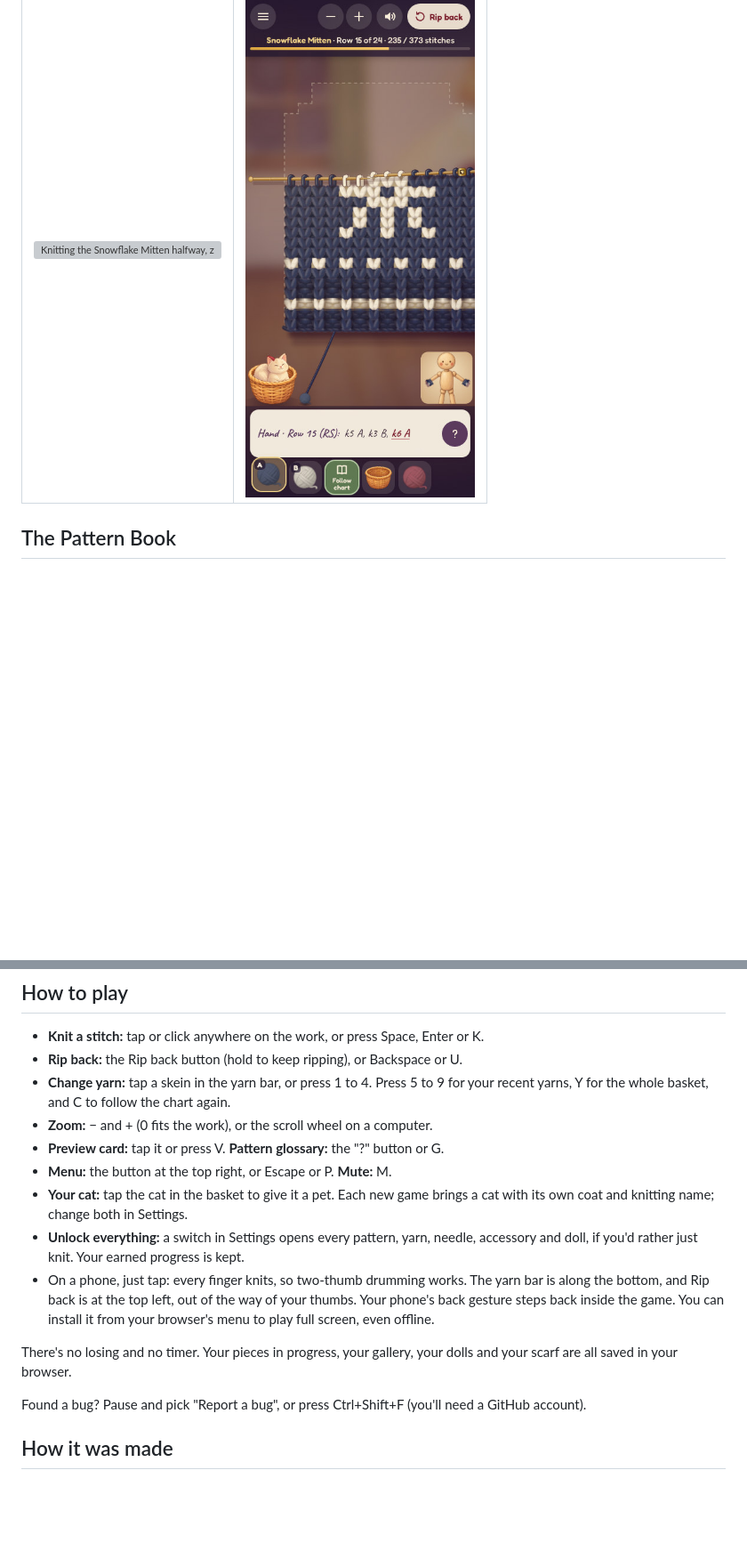
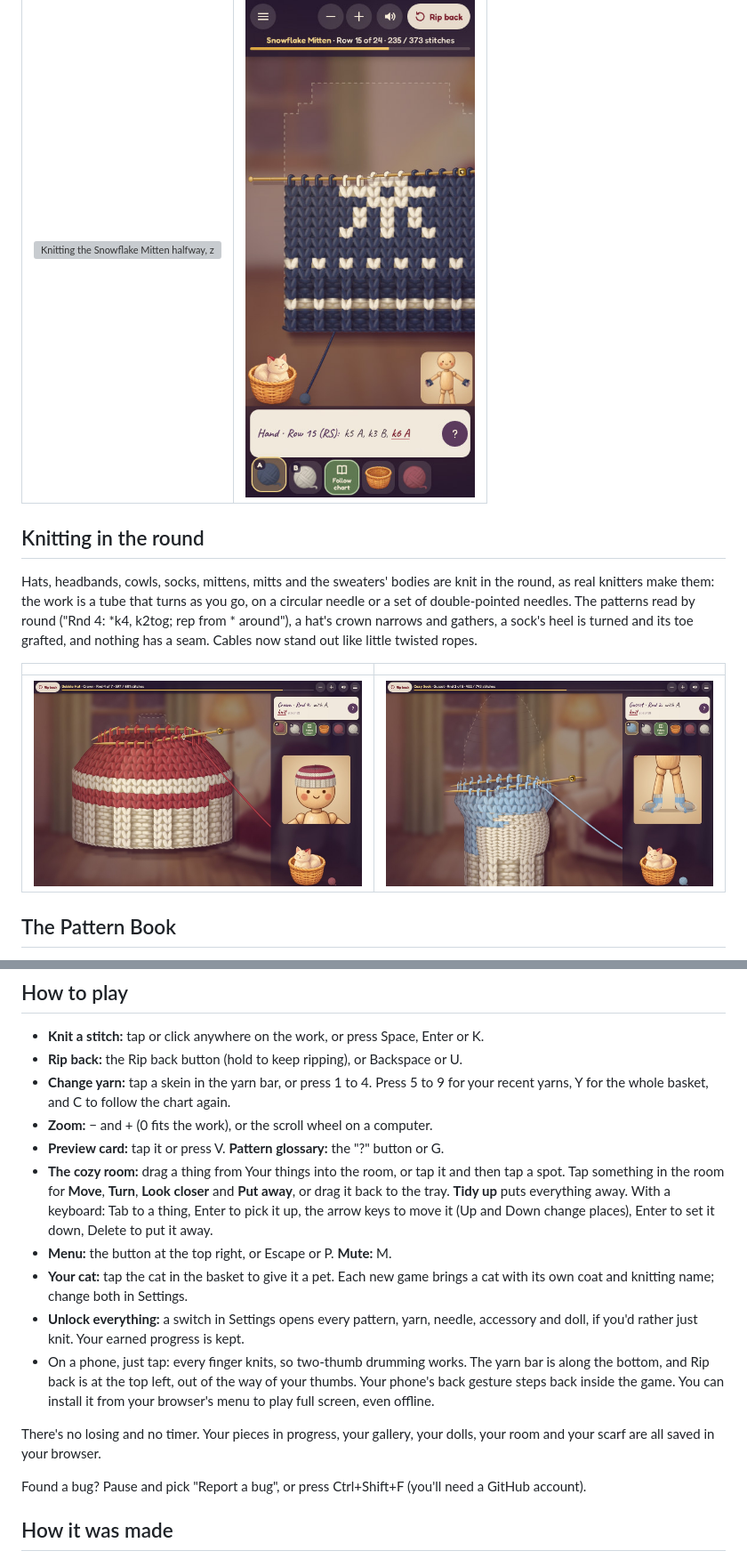
Before and after one commit to zeveck/knit-knack, a Markdown page: README.md, 2 parts joined by grey strips. Shown at 89% size. GitHub-like rendering; pictures changed too: media/screenshots/knitting-hat-round.jpg (added), media/screenshots/knitting-sock-heel.jpg (added); blank space fills up the shorter version; grey boxes are pictures that could not be loaded.

```diff
--- a/README.md
+++ b/README.md
@@ -22,6 +24,18 @@ the end of every row, and the strip below shows the row in real pattern wording
 | | |
 |---|---|
 | ![Knitting the Snowflake Mitten halfway, zoomed in: navy and cream stitches on cherry needles](media/screenshots/knitting.jpg) | ![The same mitten on a phone](media/screenshots/knitting-phone.jpg) |
+
+## Knitting in the round
+
+Hats, headbands, cowls, socks, mittens, mitts and the sweaters' bodies are knit in the round,
+as real knitters make them: the work is a tube that turns as you go, on a circular needle or a
+set of double-pointed needles. The patterns read by round ("Rnd 4: *k4, k2tog; rep from *
+around"), a hat's crown narrows and gathers, a sock's heel is turned and its toe grafted, and
+nothing has a seam. Cables now stand out like little twisted ropes.
+
+| | |
+|---|---|
+| ![A Bobble Hat on four double-pointed needles: cream and cranberry stripes, the crown starting to narrow, with Pip wearing it in the preview](media/screenshots/knitting-hat-round.jpg) | ![A Cozy Sock after its heel is turned: the cream heel cup on the tube, and the blue gusset stitches picked up on the needles](media/screenshots/knitting-sock-heel.jpg) |
 
 ## The Pattern Book
 
@@ -91,6 +118,11 @@ the Leaning Tower of Pisa and, someday, the Moon, with a knitting fact every so
   yarns, Y for the whole basket, and C to follow the chart again.
 - **Zoom:** − and + (0 fits the work), or the scroll wheel on a computer.
 - **Preview card:** tap it or press V. **Pattern glossary:** the "?" button or G.
+- **The cozy room:** drag a thing from Your things into the room, or tap it and then tap a
+  spot. Tap something in the room for **Move**, **Turn**, **Look closer** and **Put away**, or
+  drag it back to the tray. **Tidy up** puts everything away. With a keyboard: Tab to a thing,
+  Enter to pick it up, the arrow keys to move it (Up and Down change places), Enter to set it
+  down, Delete to put it away.
 - **Menu:** the button at the top right, or Escape or P. **Mute:** M.
 - **Your cat:** tap the cat in the basket to give it a pet. Each new game brings a cat with its own coat and knitting name; change both in Settings.
 - **Unlock everything:** a switch in Settings opens every pattern, yarn, needle, accessory and doll, if you'd rather just knit. Your earned progress is kept.
@@ -98,8 +130,8 @@ the Leaning Tower of Pisa and, someday, the Moon, with a knitting fact every so
   the bottom, and Rip back is at the top left, out of the way of your thumbs. Your phone's back gesture steps back inside the game. You can install it
   from your browser's menu to play full screen, even offline.
 
-There's no losing and no timer. Your pieces in progress, your gallery, your dolls and your scarf
-are all saved in your browser.
+There's no losing and no timer. Your pieces in progress, your gallery, your dolls, your room and
+your scarf are all saved in your browser.
 
 Found a bug? Pause and pick "Report a bug", or press Ctrl+Shift+F (you'll need a GitHub account).
 
```
Also changed, not shown: other parts of README.md (+36 -11 lines), media/screenshots/dolls-round.jpg (added), media/screenshots/room-phone.jpg (added), media/screenshots/room.jpg (added).
